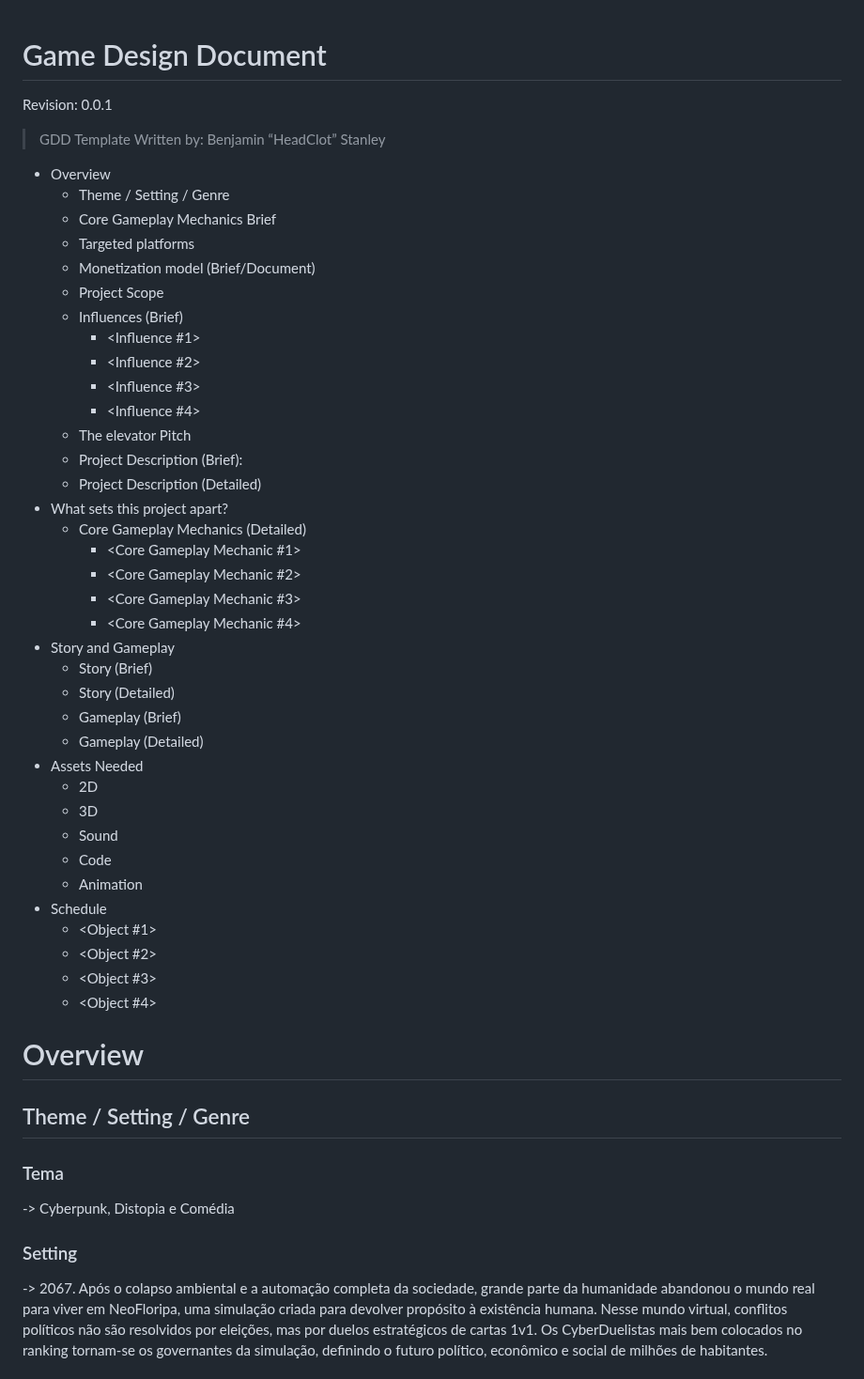
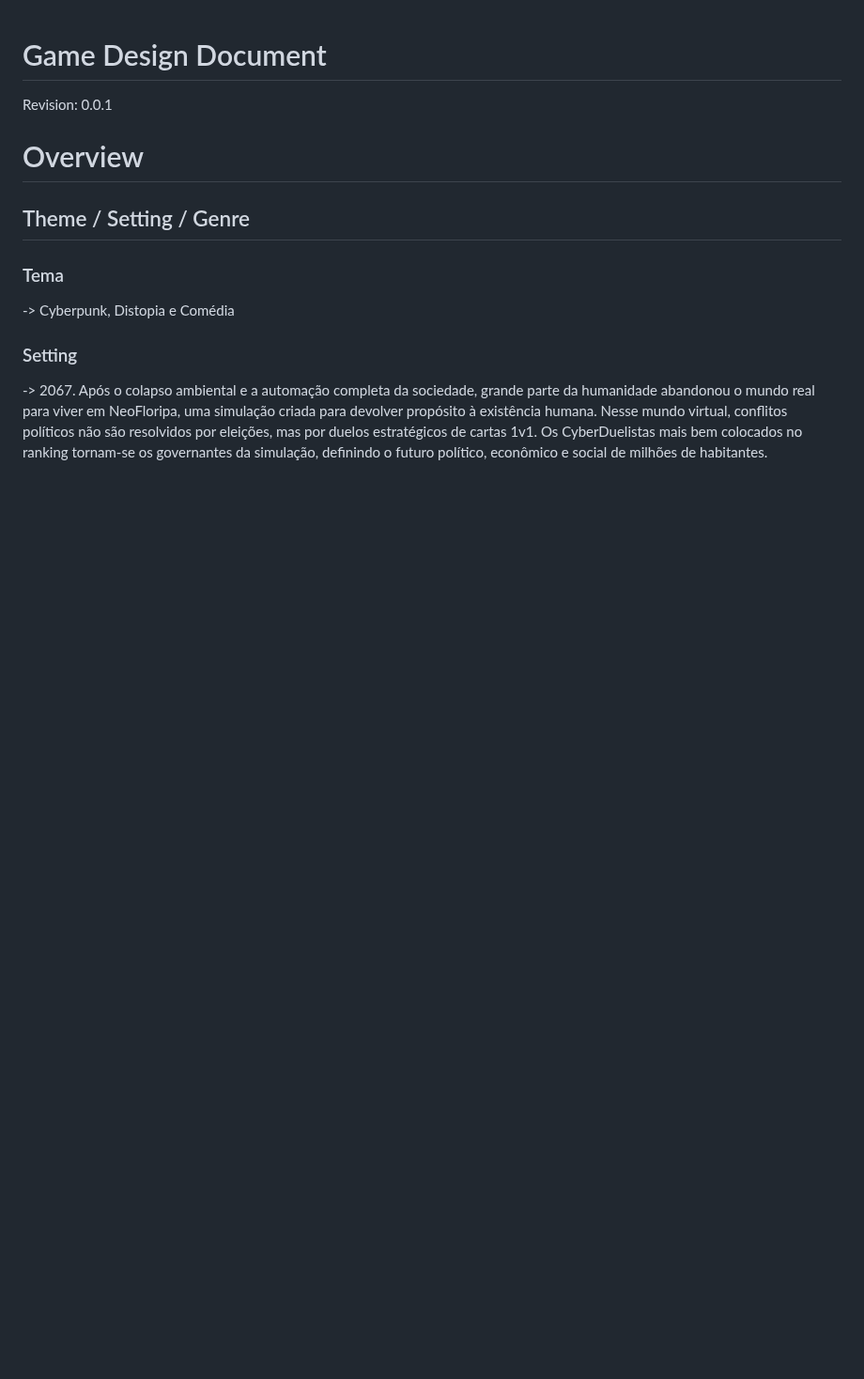
Before and after one commit to feiracardgame/cyberduel, a Markdown page: gdd.md, the part around one of its changes. Shown at 94% size. Drawn GitHub-style; blank space fills up the shorter version.

```diff
--- a/gdd.md
+++ b/gdd.md
@@ -2,46 +2,6 @@
 
 Revision: 0.0.1
 
-
-> GDD Template Written by: Benjamin “HeadClot” Stanley
-
-
-- Overview
-  - Theme / Setting / Genre
-  - Core Gameplay Mechanics Brief
-  - Targeted platforms
-  - Monetization model (Brief/Document)
-  - Project Scope
-  - Influences (Brief)
-    - <Influence #1>
-    - <Influence #2>
-    - <Influence #3>
-    - <Influence #4>
-  - The elevator Pitch
-  - Project Description (Brief):
-  - Project Description (Detailed)
-- What sets this project apart?
-  - Core Gameplay Mechanics (Detailed)
-    - <Core Gameplay Mechanic #1>
-    - <Core Gameplay Mechanic #2>
-    - <Core Gameplay Mechanic #3>
-    - <Core Gameplay Mechanic #4>
-- Story and Gameplay
-  - Story (Brief)
-  - Story (Detailed)
-  - Gameplay (Brief)
-  - Gameplay (Detailed)
-- Assets Needed
-  - 2D
-  - 3D
-  - Sound
-  - Code
-  - Animation
-- Schedule
-  - <Object #1>
-  - <Object #2>
-  - <Object #3>
-  - <Object #4>
 
 
 # Overview
```
Also changed, not shown: other parts of gdd.md (+37 -73 lines).
